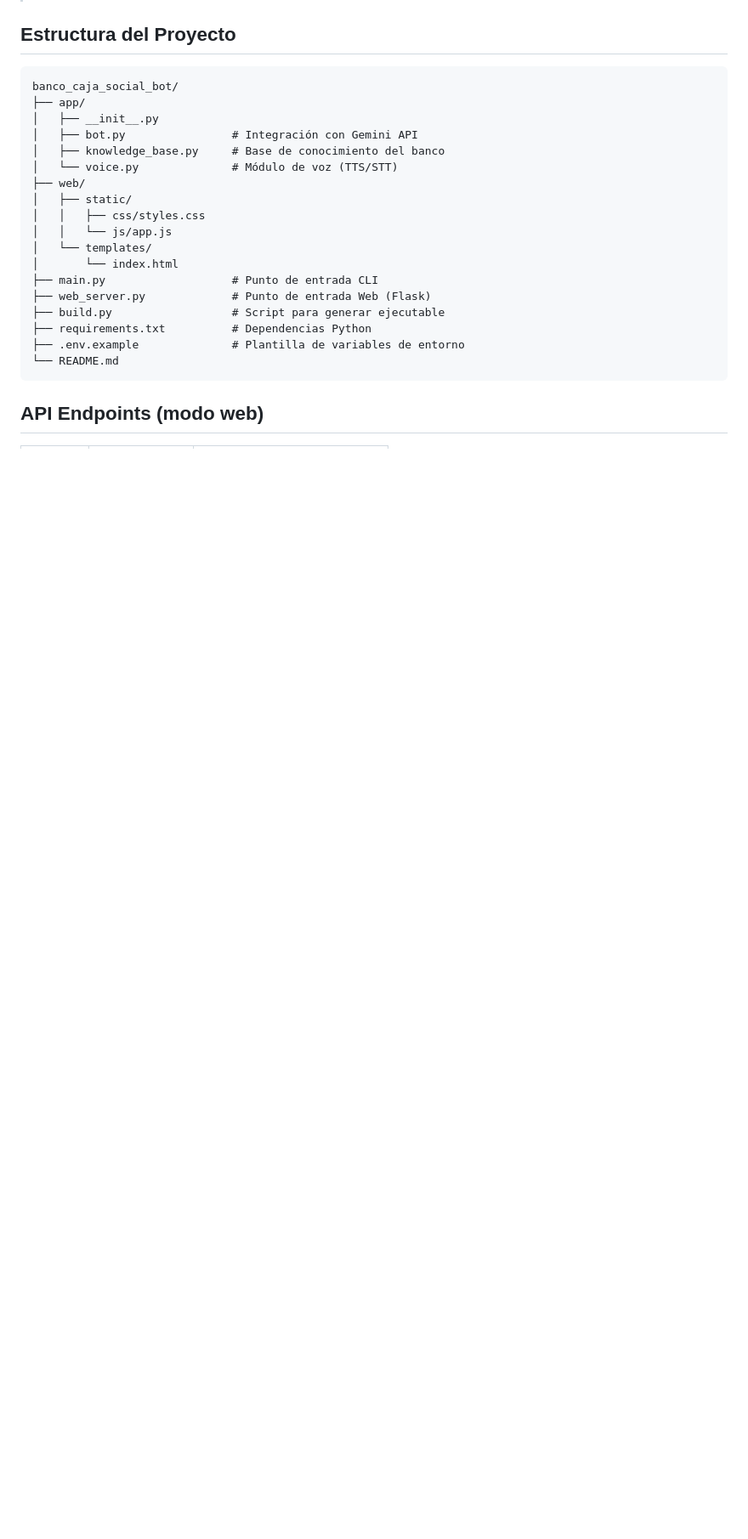
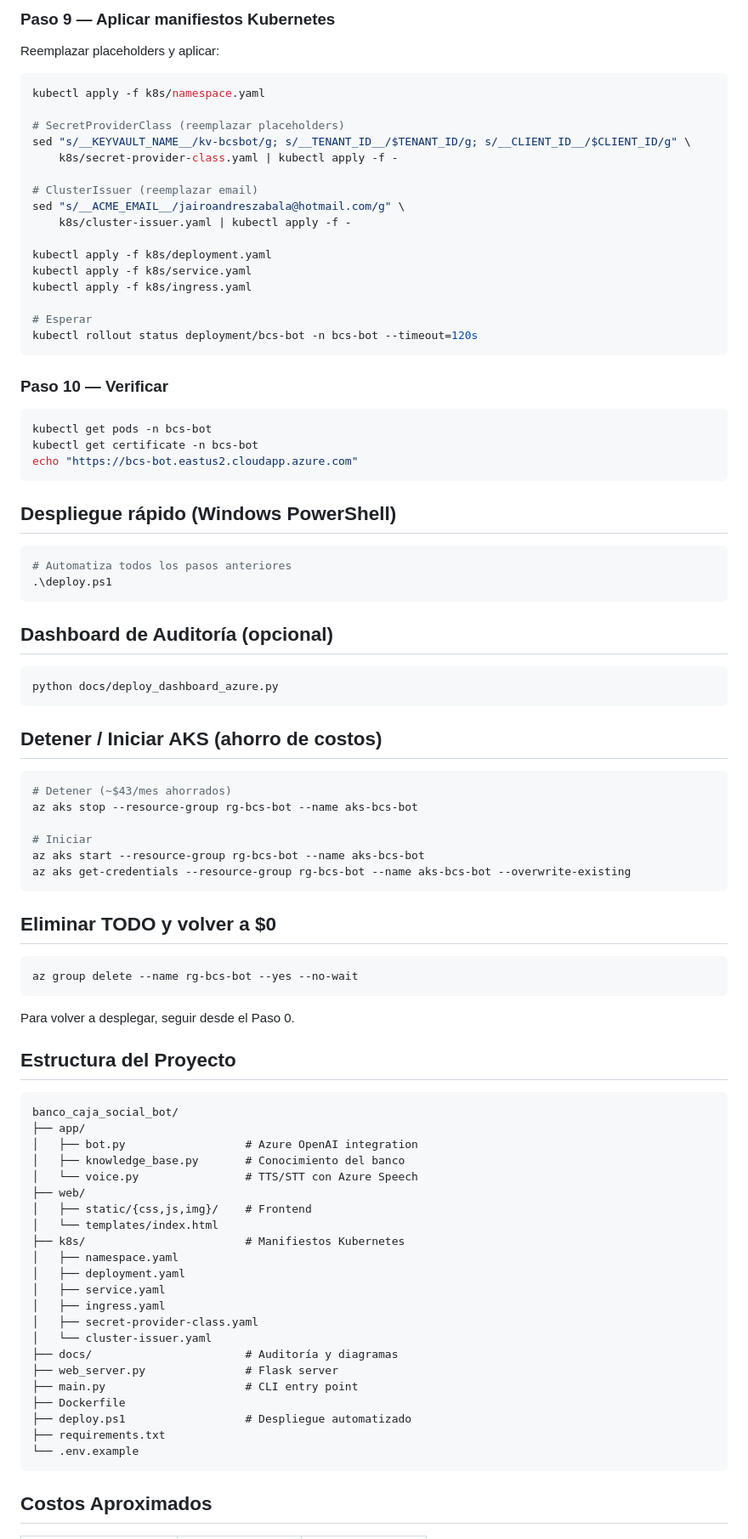
Before and after one commit to Jairo-Zabala/ia-bcs-bot, a Markdown page: README.md, the part around one of its changes. Shown at 85% size. Rendered like a GitHub page; blank space fills up the shorter version.

````diff
--- a/README.md
+++ b/README.md
@@ -104,26 +162,92 @@ python build.py
+### Paso 9 — Aplicar manifiestos Kubernetes
+
+Reemplazar placeholders y aplicar:
+
+```bash
+kubectl apply -f k8s/namespace.yaml
+
+# SecretProviderClass (reemplazar placeholders)
+sed "s/__KEYVAULT_NAME__/kv-bcsbot/g; s/__TENANT_ID__/$TENANT_ID/g; s/__CLIENT_ID__/$CLIENT_ID/g" \
+    k8s/secret-provider-class.yaml | kubectl apply -f -
+
+# ClusterIssuer (reemplazar email)
+sed "s/__ACME_EMAIL__/jairoandreszabala@hotmail.com/g" \
+    k8s/cluster-issuer.yaml | kubectl apply -f -
+
+kubectl apply -f k8s/deployment.yaml
+kubectl apply -f k8s/service.yaml
+kubectl apply -f k8s/ingress.yaml
+
+# Esperar
+kubectl rollout status deployment/bcs-bot -n bcs-bot --timeout=120s
+```
+
+### Paso 10 — Verificar
+
+```bash
+kubectl get pods -n bcs-bot
+kubectl get certificate -n bcs-bot
+echo "https://bcs-bot.eastus2.cloudapp.azure.com"
+```
+
+## Despliegue rápido (Windows PowerShell)
+
+```powershell
+# Automatiza todos los pasos anteriores
+.\deploy.ps1
+```
+
+## Dashboard de Auditoría (opcional)
+
+```bash
+python docs/deploy_dashboard_azure.py
+```
+
+## Detener / Iniciar AKS (ahorro de costos)
+
+```bash
+# Detener (~$43/mes ahorrados)
+az aks stop --resource-group rg-bcs-bot --name aks-bcs-bot
+
+# Iniciar
+az aks start --resource-group rg-bcs-bot --name aks-bcs-bot
+az aks get-credentials --resource-group rg-bcs-bot --name aks-bcs-bot --overwrite-existing
+```
+
+## Eliminar TODO y volver a $0
+
+```bash
+az group delete --name rg-bcs-bot --yes --no-wait
+```
+
+Para volver a desplegar, seguir desde el Paso 0.
 
 ## Estructura del Proyecto
 
 ```
 banco_caja_social_bot/
 ├── app/
-│   ├── __init__.py
-│   ├── bot.py                # Integración con Gemini API
-│   ├── knowledge_base.py     # Base de conocimiento del banco
-│   └── voice.py              # Módulo de voz (TTS/STT)
+│   ├── bot.py                  # Azure OpenAI integration
+│   ├── knowledge_base.py       # Conocimiento del banco
+│   └── voice.py                # TTS/STT con Azure Speech
 ├── web/
-│   ├── static/
-│   │   ├── css/styles.css
-│   │   └── js/app.js
-│   └── templates/
-│       └── index.html
-├── main.py                   # Punto de entrada CLI
-├── web_server.py             # Punto de entrada Web (Flask)
-├── build.py                  # Script para generar ejecutable
-├── requirements.txt          # Dependencias Python
-├── .env.example              # Plantilla de variables de entorno
-└── README.md
+│   ├── static/{css,js,img}/    # Frontend
+│   └── templates/index.html
+├── k8s/                        # Manifiestos Kubernetes
+│   ├── namespace.yaml
+│   ├── deployment.yaml
+│   ├── service.yaml
+│   ├── ingress.yaml
+│   ├── secret-provider-class.yaml
+│   └── cluster-issuer.yaml
+├── docs/                       # Auditoría y diagramas
+├── web_server.py               # Flask server
+├── main.py                     # CLI entry point
+├── Dockerfile
+├── deploy.ps1                  # Despliegue automatizado
+├── requirements.txt
+└── .env.example
 ```
 
-## API Endpoints (modo web)
+## Costos Aproximados
 
````
Also changed, not shown: other parts of README.md (+138 -79 lines).
